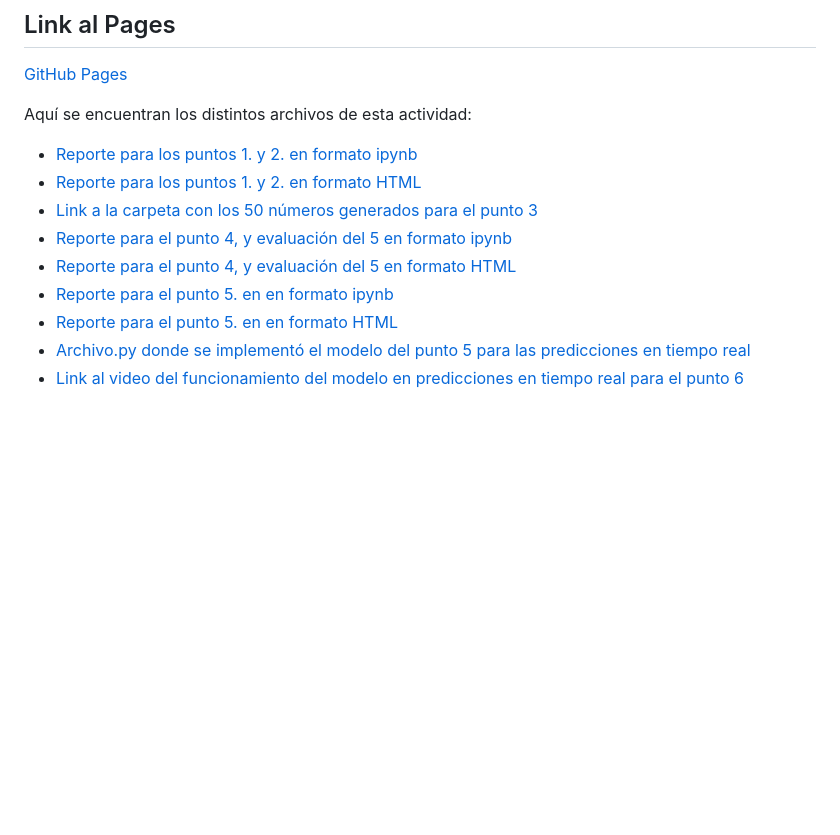
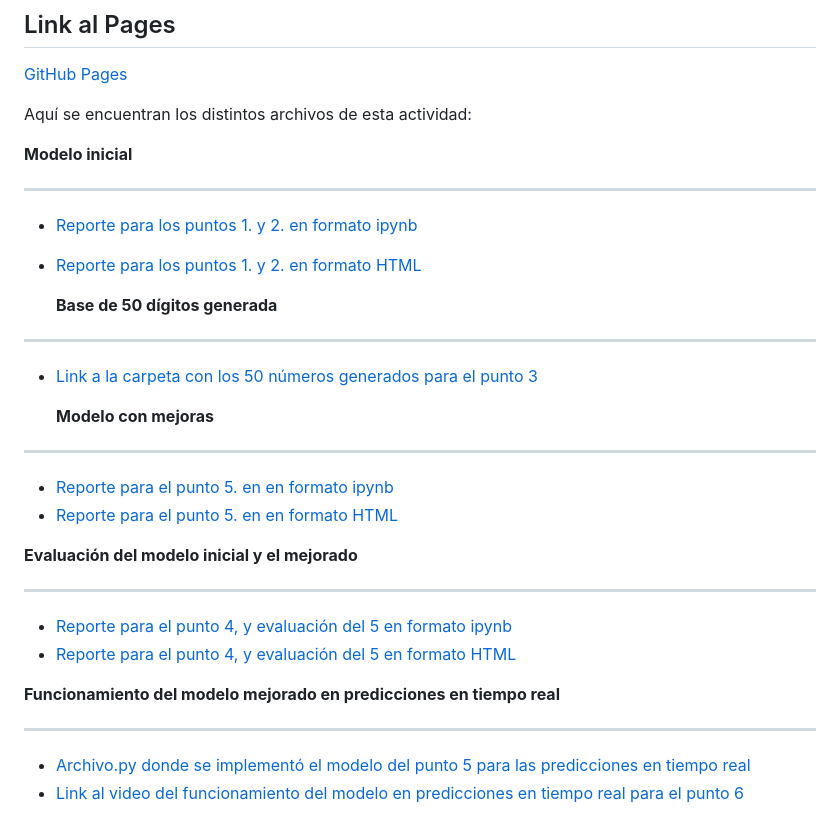
Before and after one commit to LivingCheerios/Inteligencia-Artificial, a Markdown page: A3.2/README.md, the part around the change. GitHub-like rendering; blank space fills up the shorter version.

Commit message:
Update README with new report links and sections

```diff
--- a/A3.2/README.md
+++ b/A3.2/README.md
@@ -17,12 +17,29 @@ Puesto que la el modelo se entrenó con GPU mediante Google Colab, y la implemen
 [GitHub Pages](https://livingcheerios.github.io/Inteligencia-Artificial/A3.2/)
 
 Aquí se encuentran los distintos archivos de esta actividad:
+
+**Modelo inicial**
+__________________________________________________________________________________________________________________________________________
 - [Reporte para los puntos 1. y 2. en formato ipynb](https://github.com/LivingCheerios/Inteligencia-Artificial/blob/main/A3.2/A32_1.ipynb)
 - [Reporte para los puntos 1. y 2. en formato HTML]()
+
+  **Base de 50 dígitos generada**
+__________________________________________________________________________________________________________________________________________
 - [Link a la carpeta con los 50 números generados para el punto 3](https://drive.google.com/drive/folders/1Y2vCwG72Uni0pOohZa4nSDQzrxfROxVn?usp=sharing)
+
+  **Modelo con mejoras**
+__________________________________________________________________________________________________________________________________________
+- [Reporte para el punto 5. en en formato ipynb](https://github.com/LivingCheerios/Inteligencia-Artificial/blob/main/A3.2/A32_2.ipynb)
+- [Reporte para el punto 5. en en formato HTML]()
+
+
+ **Evaluación del modelo inicial y el mejorado**
+__________________________________________________________________________________________________________________________________________
 - [Reporte para el punto 4, y evaluación del 5 en formato ipynb](https://github.com/LivingCheerios/Inteligencia-Artificial/blob/main/A3.2/A32_3.ipynb)
 - [Reporte para el punto 4, y evaluación del 5 en formato HTML]()
-- [Reporte para el punto 5. en en formato ipynb](https://github.com/LivingCheerios/Inteligencia-Artificial/blob/main/A3.2/A32_2.ipynb)
-- [Reporte para el punto 5. en en formato HTML]()
+
+
+ **Funcionamiento del modelo mejorado en predicciones en tiempo real**
+__________________________________________________________________________________________________________________________________________
 - [Archivo.py donde se implementó el modelo del punto 5 para las predicciones en tiempo real](https://github.com/LivingCheerios/Inteligencia-Artificial/blob/main/A3.2/WebcamTest.py)
 - [Link al video del funcionamiento del modelo en predicciones en tiempo real para el punto 6](https://drive.google.com/file/d/1vsfKgqx9-YbhsoxbPL8yydjqdiYi3xBx/view?usp=sharing)
```
